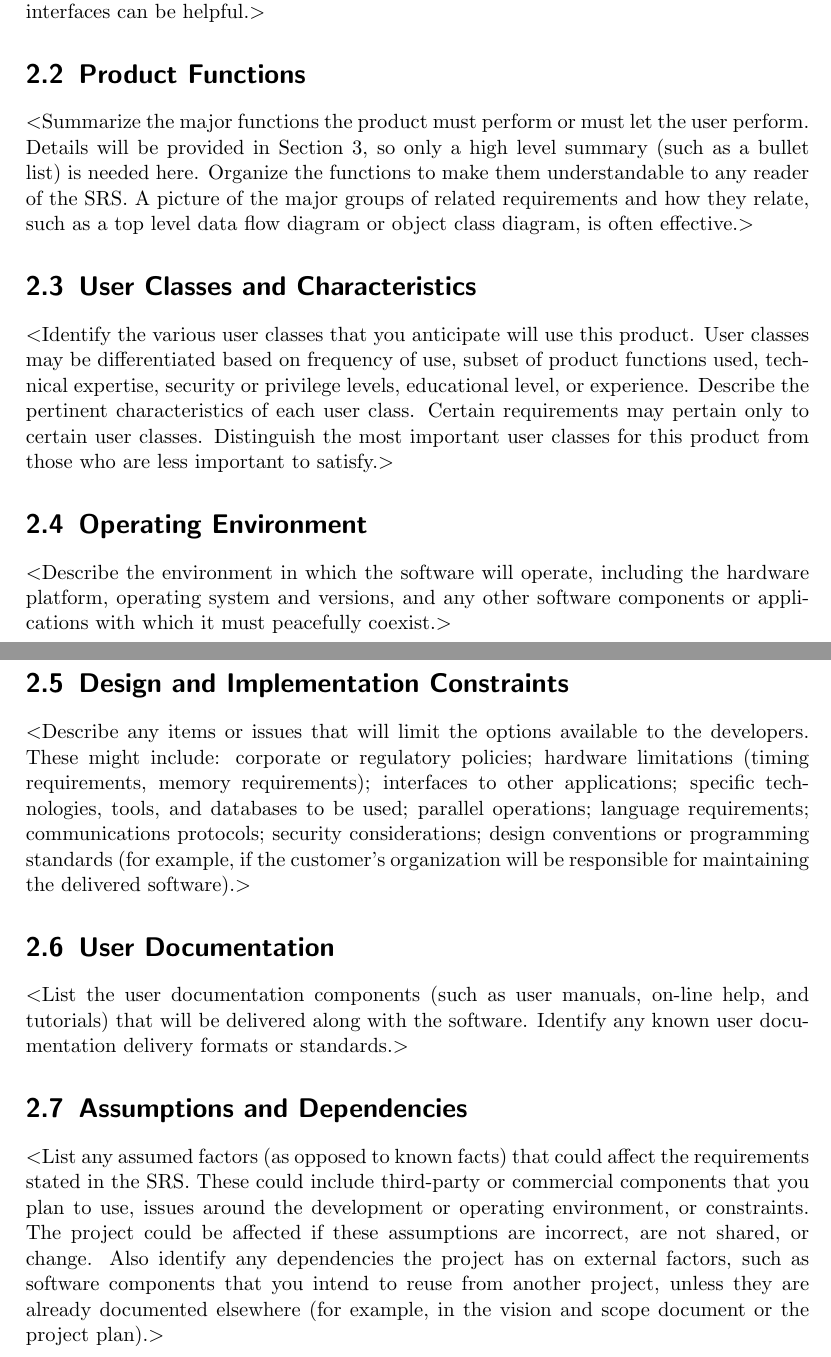
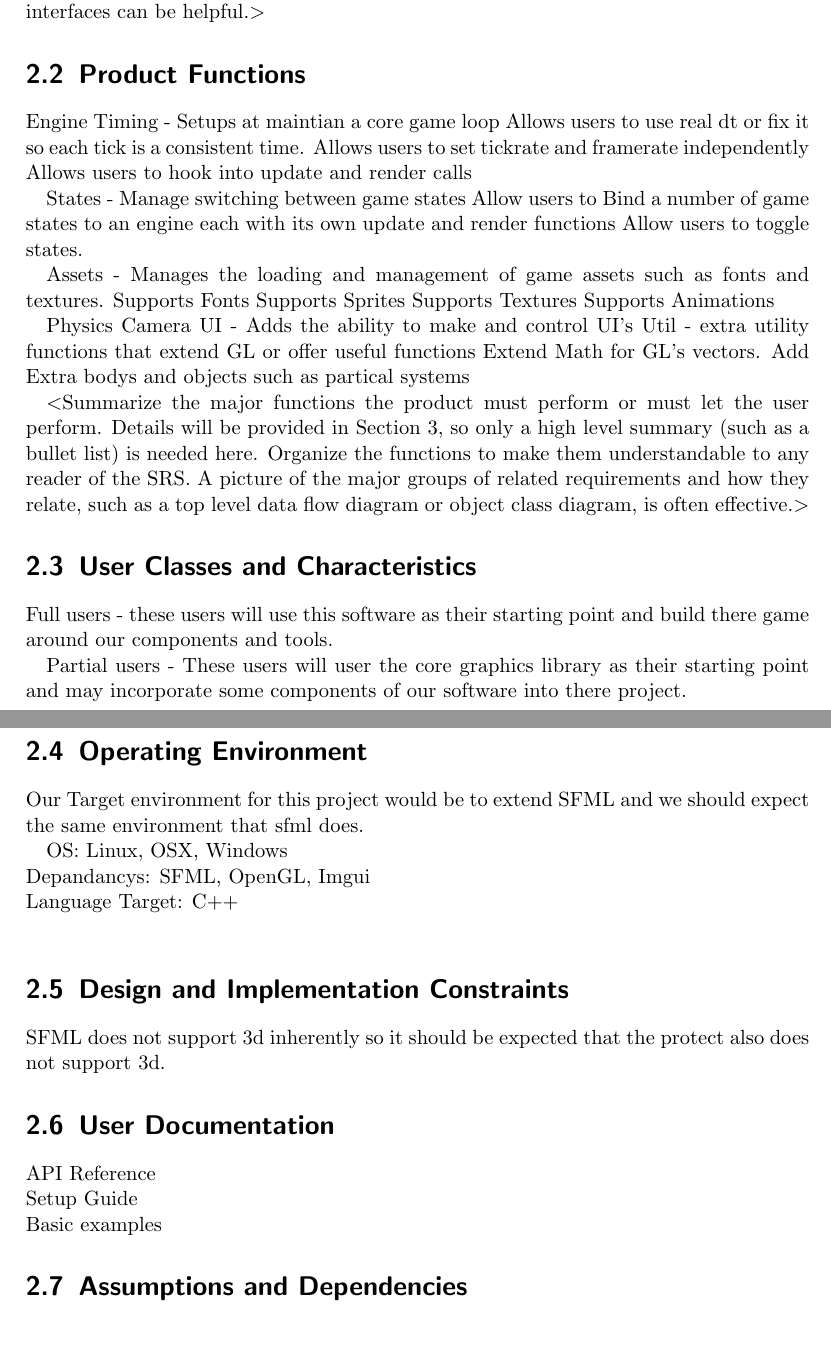
Before and after one commit to syonfox/cmpt376w_srs, a LaTeX document (srs.tex): two parts of pages 6 and 7 of 12 before the commit and two parts of pages 8 and 9 of 14 after it, joined at a grey line, cut so that both start at the same text. Compiled offline with pdfLaTeX.

Commit message:
Some more work on srs

```diff
--- a/srs.tex
+++ b/srs.tex
@@ -16,12 +15,15 @@
 %http://www.se.rit.edu/~emad/teaching/slides/srs_template_sep14.pdf
 %http://karlwiegers.com
 
+%Modified by kier and leo based on the template https://github.com/jpeisenbarth/SRS-Tex
+
 \documentclass{scrreprt}
 \usepackage{listings}
 \usepackage{underscore}
 \usepackage[bookmarks=true]{hyperref}
 \usepackage[utf8]{inputenc}
 \usepackage[english]{babel}
+\usepackage{glossaries}
 \hypersetup{
     bookmarks=false,    % show bookmarks bar?
     pdftitle={Software Requirement Specification},    % title
@@ -34,12 +36,12 @@
     filecolor=black,        % color of file links
     urlcolor=purple,        % color of external links
     linktoc=page            % only page is linked
-}%
+}
 \def\myversion{1.0 }
 \date{}
-%\title{%
 
-%}
+\makeglossaries
+
 \usepackage{hyperref}
 \begin{document}
 
@@ -134,6 +155,36 @@ components of the overall system, subsystem interconnections, and external
 interfaces can be helpful.$>$
 
 \section{Product Functions}
+
+Engine
+	Timing - Setups at maintian a core game loop
+		Allows users to use real dt or fix it so each tick is a consistent time.
+		Allows users to set tickrate and framerate independently
+		Allows users to hook into update and render calls
+
+
+	States - Manage switching between game states
+		Allow users to Bind a number of game states to an engine each with its own update and render functions
+		Allow users to toggle states.
+
+	Assets - Manages the loading and management of game assets such as fonts and textures.
+		Supports Fonts
+		Supports Sprites
+		Supports Textures
+		Supports Animations
+
+%	Physics  (Optional) - Incorporates Physics Module Into update
+%	Camera (Optional) - Incorporates Camera Module and camera control function into engine
+%		ie setting camera to fallow a Body in the engine.
+
+Physics
+Camera
+UI - Adds the ability to make and control UI's
+Util - extra utility functions that extend GL or offer useful functions
+	Extend Math for GL's vectors.
+	Add Extra bodys and objects such as partical systems
+
+
 $<$Summarize the major functions the product must perform or must let the user
 perform. Details will be provided in Section 3, so only a high level summary
 (such as a bullet list) is needed here. Organize the functions to make them
@@ -142,43 +193,66 @@ related requirements and how they relate, such as a top level data flow diagram
 or object class diagram, is often effective.$>$
 
 \section{User Classes and Characteristics}
-$<$Identify the various user classes that you anticipate will use this product.
-User classes may be differentiated based on frequency of use, subset of product
-functions used, technical expertise, security or privilege levels, educational
-level, or experience. Describe the pertinent characteristics of each user class.
-Certain requirements may pertain only to certain user classes. Distinguish the
-most important user classes for this product from those who are less important
-to satisfy.$>$
+
+Full users - these users will use this software as their starting point and build there game around our components and tools.
+
+Partial users - These users will user the core graphics library as their starting point and may incorporate some components of our software into there project.
+
+%$<$Identify the various user classes that you anticipate will use this product.
+%User classes may be differentiated based on frequency of use, subset of product
+%functions used, technical expertise, security or privilege levels, educational
+%level, or experience. Describe the pertinent characteristics of each user class.
+%Certain requirements may pertain only to certain user classes. Distinguish the
+%most important user classes for this product from those who are less important
+%to satisfy.$>$
 
 \section{Operating Environment}
-$<$Describe the environment in which the software will operate, including the
-hardware platform, operating system and versions, and any other software
-components or applications with which it must peacefully coexist.$>$
+
+Our Target environment for this project would be to extend SFML and we should expect the same environment that sfml does.
+
+OS: Linux, OSX, Windows\\
+Depandancys: SFML, OpenGL, Imgui\\
+Language Target: C++\\
+
+%Maybe IMGUI
+
+%$<$Describe the environment in which the software will operate, including the
+%hardware platform, operating system and versions, and any other software
+%components or applications with which it must peacefully coexist.$>$
 
 \section{Design and Implementation Constraints}
-$<$Describe any items or issues that will limit the options available to the
-developers. These might include: corporate or regulatory policies; hardware
-limitations (timing requirements, memory requirements); interfaces to other
-applications; specific technologies, tools, and databases to be used; parallel
-operations; language requirements; communications protocols; security
-considerations; design conventions or programming standards (for example, if the
-customer’s organization will be responsible for maintaining the delivered
-software).$>$
+SFML does not support 3d inherently so it should be expected that the protect also does not  support 3d.
+
+%$<$Describe any items or issues that will limit the options available to the
+%developers. These might include: corporate or regulatory policies; hardware
+%limitations (timing requirements, memory requirements); interfaces to other
+%applications; specific technologies, tools, and databases to be used; parallel
+%operations; language requirements; communications protocols; security
+%considerations; design conventions or programming standards (for example, if the
+%customer’s organization will be responsible for maintaining the delivered
+%software).$>$
 
 \section{User Documentation}
-$<$List the user documentation components (such as user manuals, on-line help,
-and tutorials) that will be delivered along with the software. Identify any
-known user documentation delivery formats or standards.$>$
+API Reference
+\\
+Setup Guide
+\\
+Basic examples
+%todo expand on each of these maybe add more
+
+%$<$List the user documentation components (such as user manuals, on-line help,
+%and tutorials) that will be delivered along with the software. Identify any
+%known user documentation delivery formats or standards.$>$
 \section{Assumptions and Dependencies}
 
-$<$List any assumed factors (as opposed to known facts) that could affect the
-requirements stated in the SRS. These could include third-party or commercial
-components that you plan to use, issues around the development or operating
-environment, or constraints. The project could be affected if these assumptions
-are incorrect, are not shared, or change. Also identify any dependencies the
-project has on external factors, such as software components that you intend to
-reuse from another project, unless they are already documented elsewhere (for
-example, in the vision and scope document or the project plan).$>$
+%$<$List any assumed factors (as opposed to known facts) that could affect the
+%requirements stated in the SRS. These could include third-party or commercial
+%components that you plan to use, issues around the development or operating
+%environment, or constraints. The project could be affected if these assumptions
+%are incorrect, are not shared, or change. Also identify any dependencies the
+%project has on external factors, such as software components that you intend to
+%reuse from another project, unless they are already documented elsewhere (for
+%example, in the vision and scope document or the project plan).$>$
 
 
 \chapter{External Interface Requirements}
```
Also changed, not shown: srs.gls (added), srs.pdf, srs.tex (82 more changed lines), 8 other files.
